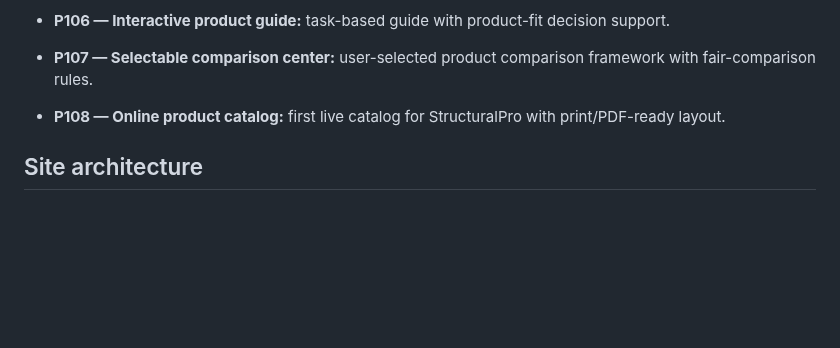
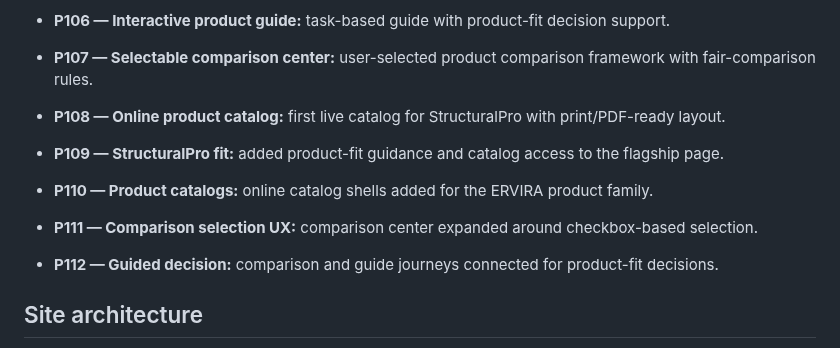
Before and after one commit to Asanda021/Ervira, a Markdown page: README.md, the part around the change. GitHub-like rendering; blank space fills up the shorter version.

Commit message:
P109-P112 — product fit, catalogs and comparison UX

```diff
--- a/README.md
+++ b/README.md
@@ -112,6 +112,11 @@ ERVIRA is the parent brand for a family of professional engineering software pro
 - **P107 — Selectable comparison center:** user-selected product comparison framework with fair-comparison rules.
 - **P108 — Online product catalog:** first live catalog for StructuralPro with print/PDF-ready layout.
 
+- **P109 — StructuralPro fit:** added product-fit guidance and catalog access to the flagship page.
+- **P110 — Product catalogs:** online catalog shells added for the ERVIRA product family.
+- **P111 — Comparison selection UX:** comparison center expanded around checkbox-based selection.
+- **P112 — Guided decision:** comparison and guide journeys connected for product-fit decisions.
+
 ## Site architecture
 - Home / product-led landing
 - Product store and dedicated product pages
```
